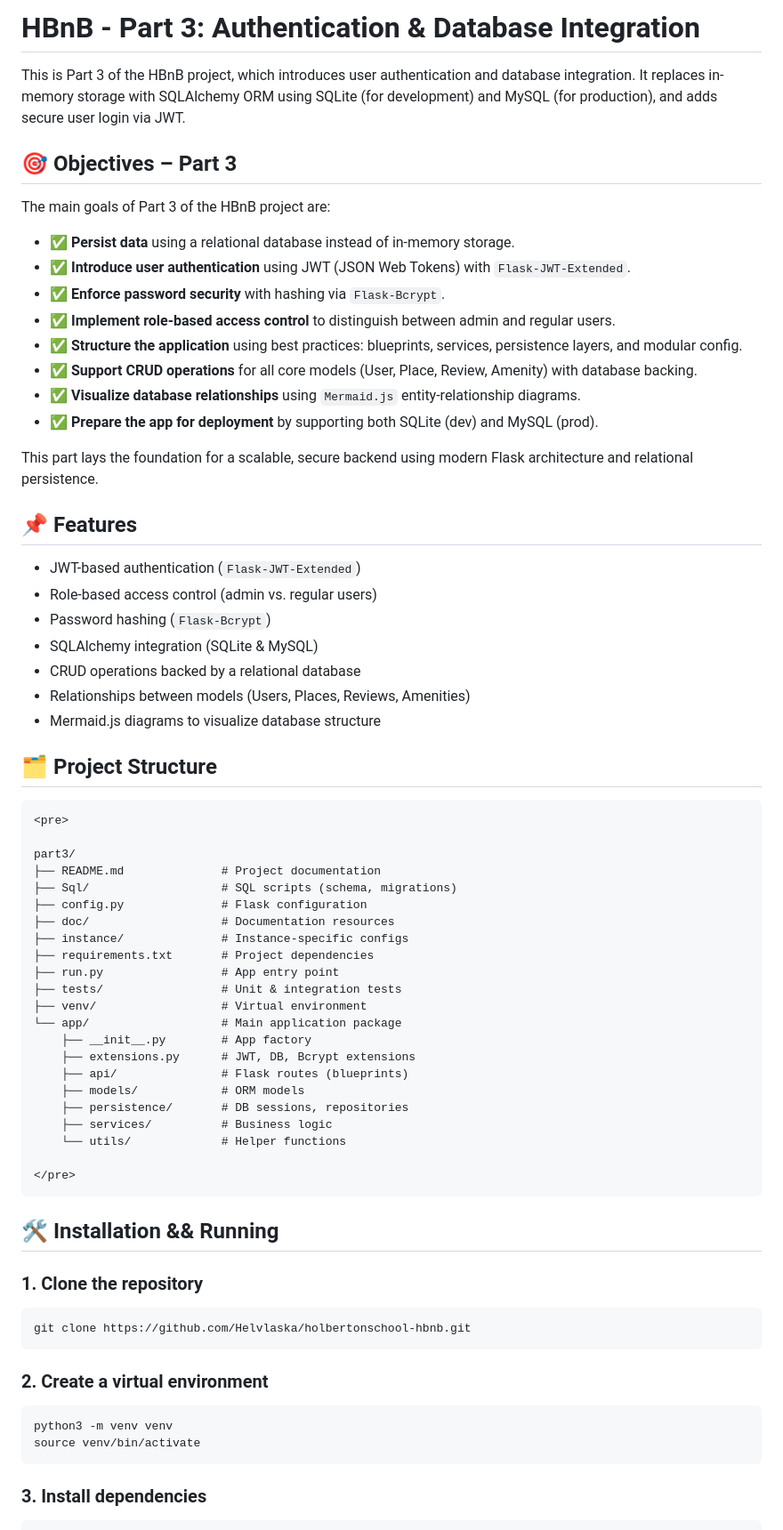
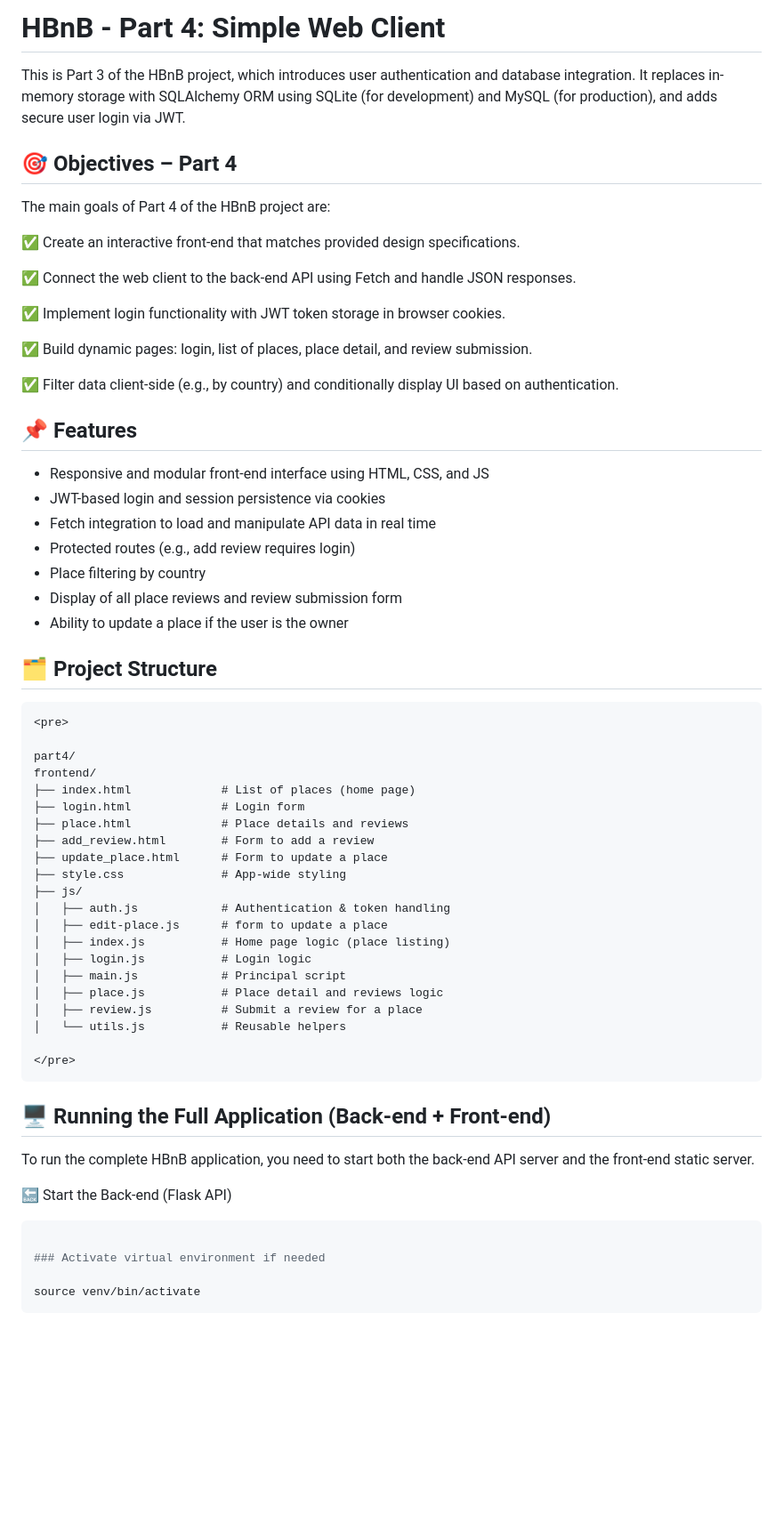
Before and after one commit to AnneCecile2935/holbertonschool-hbnb, a Markdown page: part4/README.md, the part around one of its changes. Shown at 89% size. GitHub-like rendering; blank space fills up the shorter version.

Commit message:
update the readme for the part 4 of hbnb

````diff
--- a/part4/README.md
+++ b/part4/README.md
@@ -1,74 +1,69 @@
-# HBnB - Part 3: Authentication & Database Integration
+# HBnB - Part 4: Simple Web Client
 
 This is Part 3 of the HBnB project, which introduces user authentication and database integration. It replaces in-memory storage with SQLAlchemy ORM using SQLite (for development) and MySQL (for production), and adds secure user login via JWT.
 
-## 🎯 Objectives – Part 3
+## 🎯 Objectives – Part 4
 
-The main goals of Part 3 of the HBnB project are:
+The main goals of Part 4 of the HBnB project are:
 
-- ✅ **Persist data** using a relational database instead of in-memory storage.
-- ✅ **Introduce user authentication** using JWT (JSON Web Tokens) with `Flask-JWT-Extended`.
-- ✅ **Enforce password security** with hashing via `Flask-Bcrypt`.
-- ✅ **Implement role-based access control** to distinguish between admin and regular users.
-- ✅ **Structure the application** using best practices: blueprints, services, persistence layers, and modular config.
-- ✅ **Support CRUD operations** for all core models (User, Place, Review, Amenity) with database backing.
-- ✅ **Visualize database relationships** using `Mermaid.js` entity-relationship diagrams.
-- ✅ **Prepare the app for deployment** by supporting both SQLite (dev) and MySQL (prod).
+✅ Create an interactive front-end that matches provided design specifications.
 
-This part lays the foundation for a scalable, secure backend using modern Flask architecture and relational persistence.
+✅ Connect the web client to the back-end API using Fetch and handle JSON responses.
+
+✅ Implement login functionality with JWT token storage in browser cookies.
+
+✅ Build dynamic pages: login, list of places, place detail, and review submission.
+
+✅ Filter data client-side (e.g., by country) and conditionally display UI based on authentication.
+
 
 ## 📌 Features
 
-- JWT-based authentication (`Flask-JWT-Extended`)
-- Role-based access control (admin vs. regular users)
-- Password hashing (`Flask-Bcrypt`)
-- SQLAlchemy integration (SQLite & MySQL)
-- CRUD operations backed by a relational database
-- Relationships between models (Users, Places, Reviews, Amenities)
-- Mermaid.js diagrams to visualize database structure
+- Responsive and modular front-end interface using HTML, CSS, and JS
+- JWT-based login and session persistence via cookies
+- Fetch integration to load and manipulate API data in real time
+- Protected routes (e.g., add review requires login)
+- Place filtering by country
+- Display of all place reviews and review submission form
+- Ability to update a place if the user is the owner
 
 ## 🗂️ Project Structure
 
 ```
 <pre>
 
-part3/
-├── README.md              # Project documentation
-├── Sql/                   # SQL scripts (schema, migrations)
-├── config.py              # Flask configuration
-├── doc/                   # Documentation resources
-├── instance/              # Instance-specific configs
-├── requirements.txt       # Project dependencies
-├── run.py                 # App entry point
-├── tests/                 # Unit & integration tests
-├── venv/                  # Virtual environment
-└── app/                   # Main application package
-    ├── __init__.py        # App factory
-    ├── extensions.py      # JWT, DB, Bcrypt extensions
-    ├── api/               # Flask routes (blueprints)
-    ├── models/            # ORM models
-    ├── persistence/       # DB sessions, repositories
-    ├── services/          # Business logic
-    └── utils/             # Helper functions
+part4/
+frontend/
+├── index.html             # List of places (home page)
+├── login.html             # Login form
+├── place.html             # Place details and reviews
+├── add_review.html        # Form to add a review
+├── update_place.html      # Form to update a place
+├── style.css              # App-wide styling
+├── js/
+│   ├── auth.js            # Authentication & token handling
+│   ├── edit-place.js      # form to update a place
+│   ├── index.js           # Home page logic (place listing)
+│   ├── login.js           # Login logic
+│   ├── main.js            # Principal script
+│   ├── place.js           # Place detail and reviews logic
+│   ├── review.js          # Submit a review for a place
+│   └── utils.js           # Reusable helpers
 
 </pre>
 ```
 
-## 🛠️ Installation && Running
+## 🖥️ Running the Full Application (Back-end + Front-end)
 
-### 1. Clone the repository
+To run the complete HBnB application, you need to start both the back-end API server and the front-end static server.
+
+🔙 Start the Back-end (Flask API)
 
 ```bash
-git clone https://github.com/Helvlaska/holbertonschool-hbnb.git
-```
 
-### 2. Create a virtual environment
+### Activate virtual environment if needed
 
-```bash
-python3 -m venv venv
 source venv/bin/activate
 ```
 
-### 3. Install dependencies
-
 ```bash
````
Also changed, not shown: other parts of part4/README.md (+57 -168 lines).
